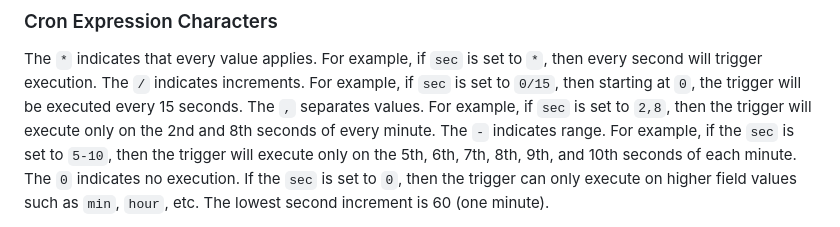
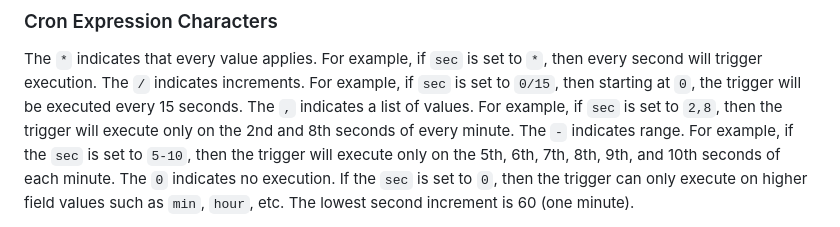
Before and after one commit to fermyon/spin-trigger-cron, a Markdown page: README.md, the part around the change. Rendered like a GitHub page.

Commit message:
Update README.md
Signed-off-by: tpmccallum tim.mccallum@fermyon.com

Co-authored-by: itowlson <ivan.towlson@fermyon.com>
Signed-off-by: Timothy McCallum <tim.mccallum@fermyon.com>

```diff
--- a/README.md
+++ b/README.md
@@ -70,7 +70,7 @@ sec   min   hour   day of month   month   day of week   year
 
 The `*` indicates that every value applies. For example, if `sec` is set to `*`, then every second will trigger execution.
 The `/` indicates increments. For example, if `sec` is set to `0/15`, then starting at `0`, the trigger will be executed every 15 seconds.
-The `,` separates values. For example, if `sec` is set to `2,8`, then the trigger will execute only on the 2nd and 8th seconds of every minute.
+The `,` indicates a list of values. For example, if `sec` is set to `2,8`, then the trigger will execute only on the 2nd and 8th seconds of every minute.
 The `-` indicates range. For example, if the `sec` is set to `5-10`, then the trigger will execute only on the 5th, 6th, 7th, 8th, 9th, and 10th seconds of each minute.
 The `0` indicates no execution. If the `sec` is set to `0`, then the trigger can only execute on higher field values such as `min`, `hour`, etc. The lowest second increment is 60 (one minute).
 
```
